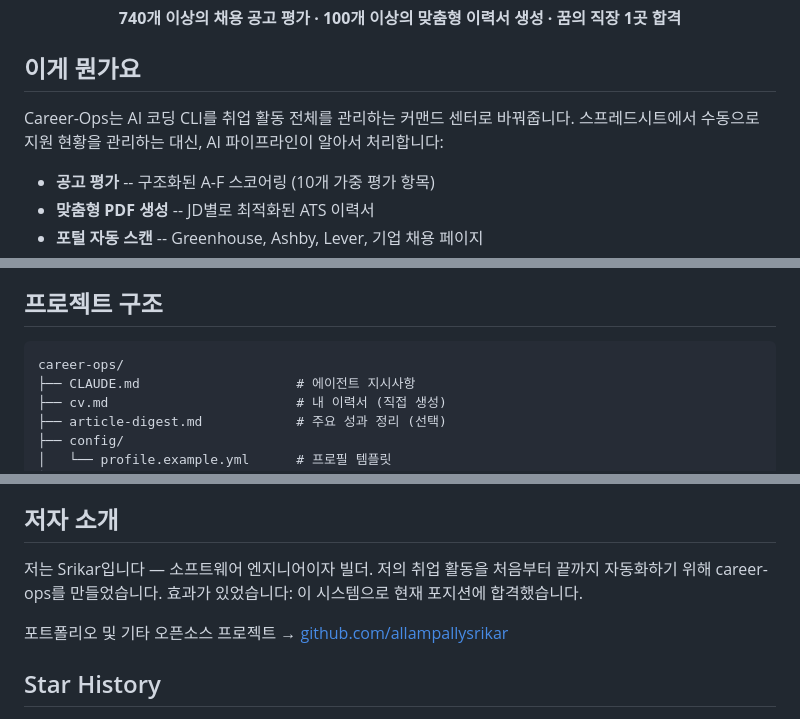
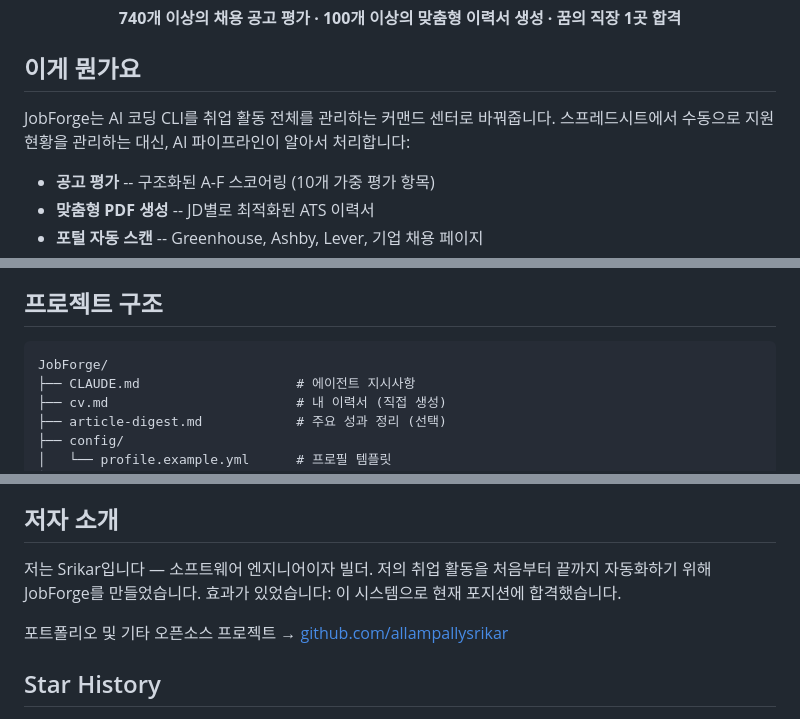
Before and after one commit to allampallysrikar/career-ops, a Markdown page: README.ko-KR.md, 3 parts joined by grey strips. Rendered like a GitHub page.

````diff
--- a/README.ko-KR.md
+++ b/README.ko-KR.md
@@ -41,7 +41,7 @@
 
 ## 이게 뭔가요
 
-Career-Ops는 AI 코딩 CLI를 취업 활동 전체를 관리하는 커맨드 센터로 바꿔줍니다. 스프레드시트에서 수동으로 지원 현황을 관리하는 대신, AI 파이프라인이 알아서 처리합니다:
+JobForge는 AI 코딩 CLI를 취업 활동 전체를 관리하는 커맨드 센터로 바꿔줍니다. 스프레드시트에서 수동으로 지원 현황을 관리하는 대신, AI 파이프라인이 알아서 처리합니다:
 
 - **공고 평가** -- 구조화된 A-F 스코어링 (10개 가중 평가 항목)
 - **맞춤형 PDF 생성** -- JD별로 최적화된 ATS 이력서
@@ -179,7 +179,7 @@ go build -o career-dashboard .
 ## 프로젝트 구조
 
 ```
-career-ops/
+JobForge/
 ├── CLAUDE.md                    # 에이전트 지시사항
 ├── cv.md                        # 내 이력서 (직접 생성)
 ├── article-digest.md            # 주요 성과 정리 (선택)
@@ -228,7 +228,7 @@ career-ops/
 
 ## 저자 소개
 
-저는 Srikar입니다 — 소프트웨어 엔지니어이자 빌더. 저의 취업 활동을 처음부터 끝까지 자동화하기 위해 career-ops를 만들었습니다. 효과가 있었습니다: 이 시스템으로 현재 포지션에 합격했습니다.
+저는 Srikar입니다 — 소프트웨어 엔지니어이자 빌더. 저의 취업 활동을 처음부터 끝까지 자동화하기 위해 JobForge를 만들었습니다. 효과가 있었습니다: 이 시스템으로 현재 포지션에 합격했습니다.
 
 포트폴리오 및 기타 오픈소스 프로젝트 → [github.com/allampallysrikar](https://github.com/allampallysrikar)
 
````
Also changed, not shown: other parts of README.ko-KR.md (+25 -25 lines).
